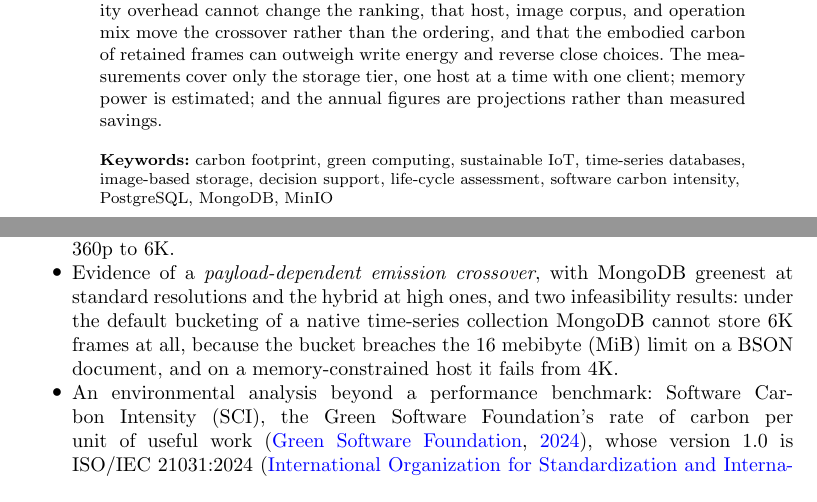
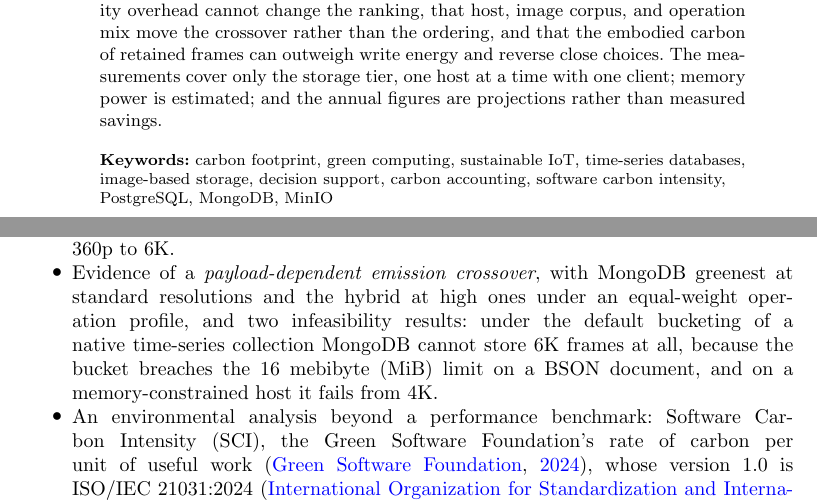
Before and after one commit to alfa-yohannis/image-storage-carbon, a LaTeX paper (paper/main.tex): two parts of pages 1 and 3 of 32, joined at a grey line, cut so that both start at the same text. Compiled offline with pdfLaTeX.

Commit message:
Final read-through fixes
The read-through against the reports and the list of claims that must stay
corrected found four leftovers:
- The second contribution bullet called MongoDB and the hybrid greenest
  without naming the operation profile, against the rule that every
  "greenest" names one. It now says "under an equal-weight operation
  profile".
- The keywords listed "life-cycle assessment", which the new accounting
  subsection says the figures are not. It is now "carbon accounting".
- Online Resource 2 said its grid table "repeats" the main text's, but that
  table now exists only in the Online Resource.
- Online Resource 2 also called its summary table the main text's table; the
  main text's table is a shorter version, and the wording now says so.

A scan for wording the revision replaced found none left: "pivot", "never
worst", "28%", "two cameras", "CPU+RAM", "16 to 25", "Snappy removes",
"single cause", and references to labels that moved out. The paper stays at
11,995 words.

Subscribed-by: Alfa Yohannis <alfa.ryano@pradita.ac.id>
Prompted-by: Alfa Yohannis <alfa.ryano@pradita.ac.id>
Generated-by: Claude Opus 5.5 — Max subscription
Co-Authored-By: Claude Opus 5.5 <noreply@anthropic.com>

```diff
--- a/paper/main.tex
+++ b/paper/main.tex
@@ -88,7 +88,7 @@
 
 \abstract{Building-monitoring systems increasingly keep image streams with timestamped metadata in an always-on data tier, which makes the storage backend a sustainability decision. We measured the carbon footprint of three storage architectures for image-based time-series workloads: the document database MongoDB, with images inside each record; PostgreSQL with TimescaleDB, with images in a binary column; and a hybrid that keeps metadata in PostgreSQL and images in the MinIO object store. A separate energy tracker covered every architecture, operation, and resolution from 360p to 6K. The results show a payload-dependent crossover with no universal winner. Counting insertion, bulk retrieval, and latest-frame reads equally, MongoDB is greenest for small payloads and the hybrid from 4K, roughly halving the carbon of inline storage. Under its default time-series bucketing MongoDB cannot store 6K frames at all, and on a memory-constrained host it failed from 4K. Real camera frames are several times smaller than the test images at the same resolution, so the derived decision rule is keyed to measured payload, operation profile, and retention, with a procedure for locating its boundaries elsewhere. A sensitivity analysis shows that grid intensity and facility overhead cannot change the ranking, that host, image corpus, and operation mix move the crossover rather than the ordering, and that the embodied carbon of retained frames can outweigh write energy and reverse close choices. The measurements cover only the storage tier, one host at a time with one client; memory power is estimated; and the annual figures are projections rather than measured savings.}
 
-\keywords{carbon footprint, green computing, sustainable IoT, time-series databases, image-based storage, decision support, life-cycle assessment, software carbon intensity, PostgreSQL, MongoDB, MinIO}
+\keywords{carbon footprint, green computing, sustainable IoT, time-series databases, image-based storage, decision support, carbon accounting, software carbon intensity, PostgreSQL, MongoDB, MinIO}
 
 \maketitle
 
@@ -112,7 +112,7 @@ To answer them, we benchmark the three architectures at eight resolutions from 3
 
 \begin{itemize}
   \item A three-way, directly measured carbon-footprint comparison of MongoDB, PostgreSQL-BYTEA (PostgreSQL storing each image inline in a \texttt{BYTEA} column), and PostgreSQL+MinIO under identical image-based time-series workloads from 360p to 6K.
-  \item Evidence of a \emph{payload-dependent emission crossover}, with MongoDB greenest at standard resolutions and the hybrid at high ones, and two infeasibility results: under the default bucketing of a native time-series collection MongoDB cannot store 6K frames at all, because the bucket breaches the 16~mebibyte (MiB) limit on a BSON document, and on a memory-constrained host it fails from 4K.
+  \item Evidence of a \emph{payload-dependent emission crossover}, with MongoDB greenest at standard resolutions and the hybrid at high ones under an equal-weight operation profile, and two infeasibility results: under the default bucketing of a native time-series collection MongoDB cannot store 6K frames at all, because the bucket breaches the 16~mebibyte (MiB) limit on a BSON document, and on a memory-constrained host it fails from 4K.
   \item An environmental analysis beyond a performance benchmark: Software Carbon Intensity (SCI), the Green Software Foundation's rate of carbon per unit of useful work~\citep{gsf_sci}, whose version~1.0 is ISO/IEC~21031:2024~\citep{iso_iec_21031_sci}; a sensitivity analysis of the ranking to the operation mix, measurement variability, grid intensity~\citep{owid_carbon_intensity}, facility overhead, and the embodied carbon of retained storage~\citep{tannu_ssd_embodied,gupta_chasing_carbon}; an annual projection for a real deployment; and an interpretation of the savings for carbon accounting, markets, and policy (Section~\ref{subsec:accounting}).
   \item A \emph{carbon-aware decision framework} that maps measured payload size and workload emphasis to the lowest-emission architecture, with a short calibration procedure for locating its boundaries at another site.
 \end{itemize}
```
Also changed, not shown: paper/esm/ESM_2.tex (+2 -2 lines).
